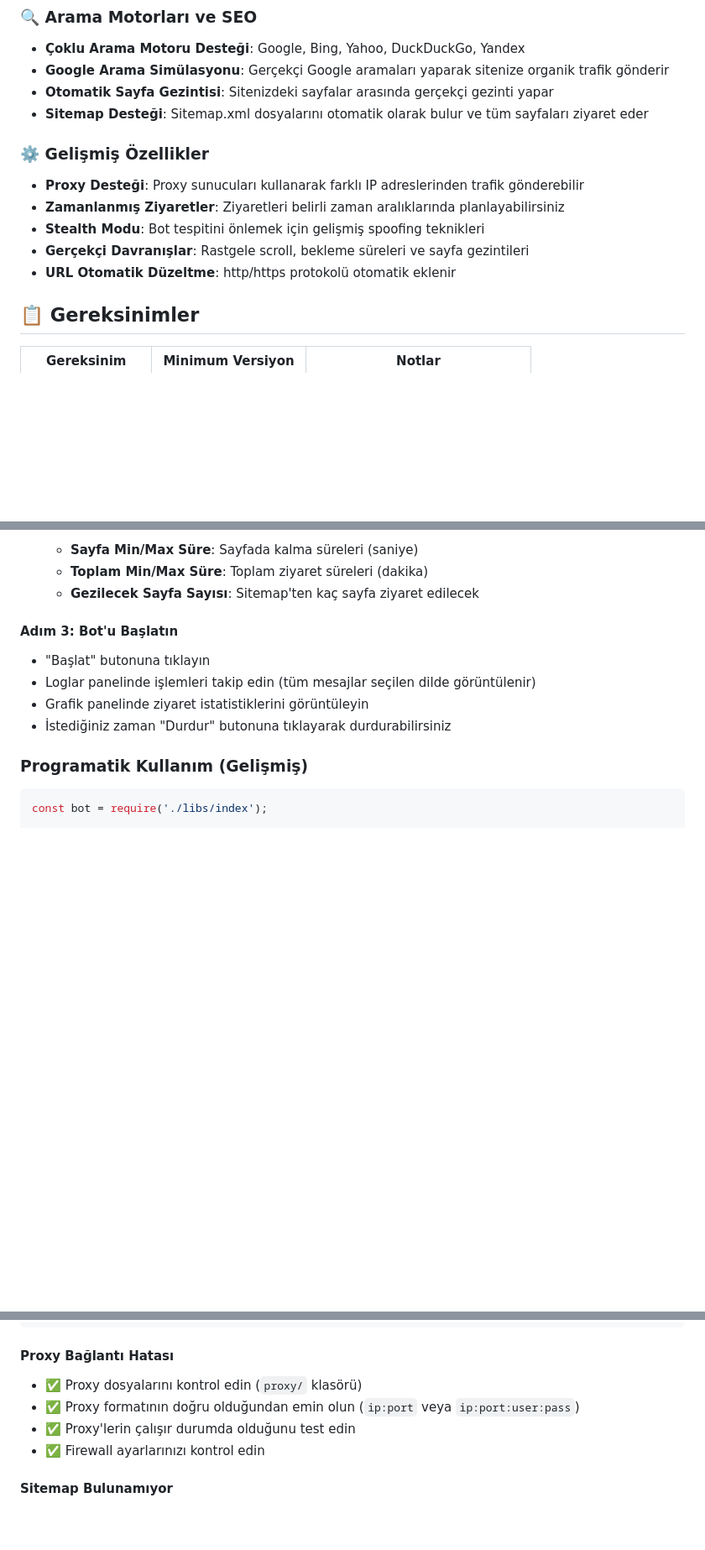
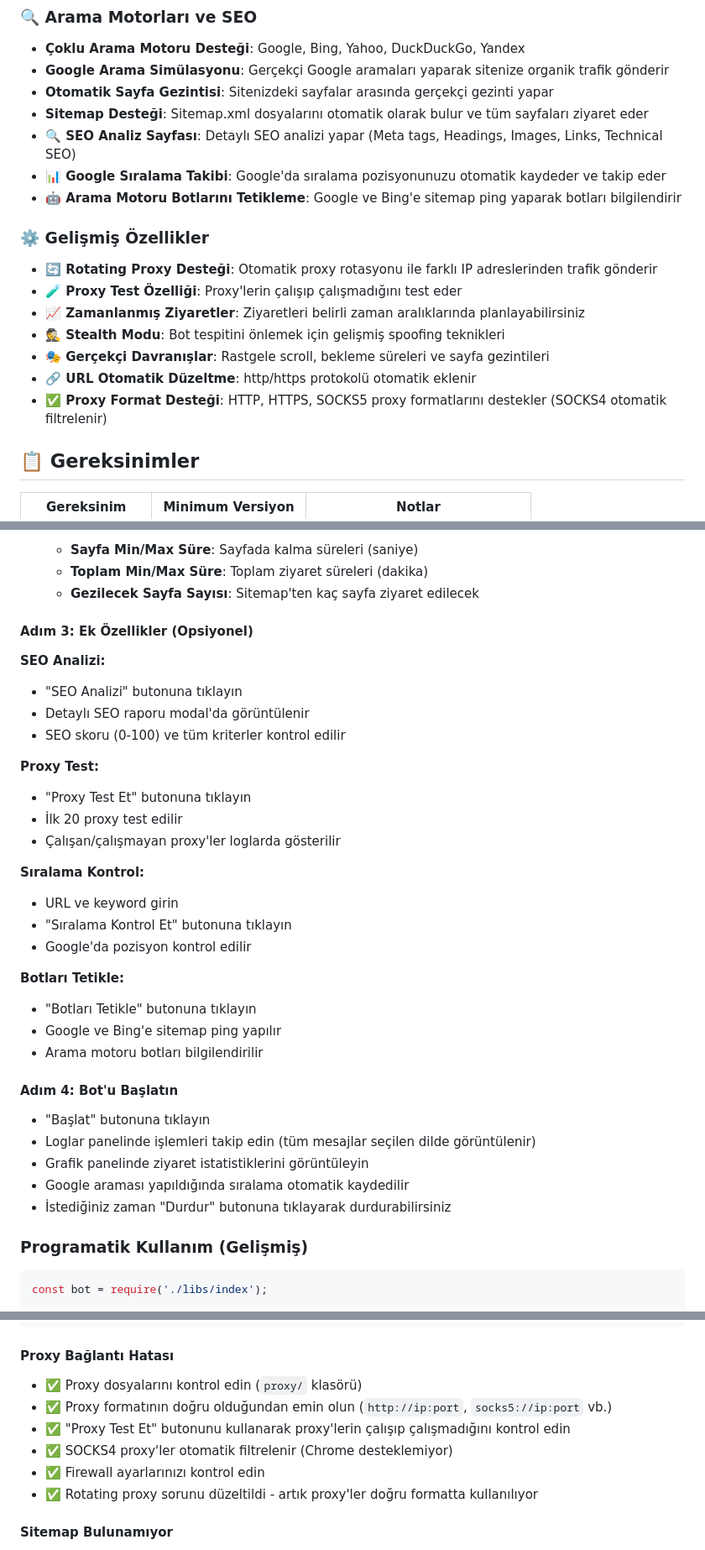
Before and after one commit to emrahkartals/google-seo-bot, a Markdown page: README.md, 3 parts joined by grey strips. Shown: that part at 84% size. GitHub-like rendering; blank space fills up the shorter version.

Commit message:
Update README with new features: SEO analysis, ranking tracking, proxy test, and bot ping
- Added SEO analysis feature documentation
- Added Google ranking tracking feature
- Added proxy test feature documentation
- Added search engine bot ping feature
- Updated proxy format documentation (HTTP, HTTPS, SOCKS5 support)
- Fixed rotating proxy issue documentation
- Added version badge and social badges
- Updated troubleshooting section

```diff
--- a/README.md
+++ b/README.md
@@ -34,13 +42,18 @@ Google SEO Bot, web sitenizin Google SEO sıralamasını iyileştirmek için org
 - **Google Arama Simülasyonu**: Gerçekçi Google aramaları yaparak sitenize organik trafik gönderir
 - **Otomatik Sayfa Gezintisi**: Sitenizdeki sayfalar arasında gerçekçi gezinti yapar
 - **Sitemap Desteği**: Sitemap.xml dosyalarını otomatik olarak bulur ve tüm sayfaları ziyaret eder
+- **🔍 SEO Analiz Sayfası**: Detaylı SEO analizi yapar (Meta tags, Headings, Images, Links, Technical SEO)
+- **📊 Google Sıralama Takibi**: Google'da sıralama pozisyonunuzu otomatik kaydeder ve takip eder
+- **🤖 Arama Motoru Botlarını Tetikleme**: Google ve Bing'e sitemap ping yaparak botları bilgilendirir
 
 ### ⚙️ Gelişmiş Özellikler
-- **Proxy Desteği**: Proxy sunucuları kullanarak farklı IP adreslerinden trafik gönderebilir
-- **Zamanlanmış Ziyaretler**: Ziyaretleri belirli zaman aralıklarında planlayabilirsiniz
-- **Stealth Modu**: Bot tespitini önlemek için gelişmiş spoofing teknikleri
-- **Gerçekçi Davranışlar**: Rastgele scroll, bekleme süreleri ve sayfa gezintileri
-- **URL Otomatik Düzeltme**: http/https protokolü otomatik eklenir
+- **🔄 Rotating Proxy Desteği**: Otomatik proxy rotasyonu ile farklı IP adreslerinden trafik gönderir
+- **🧪 Proxy Test Özelliği**: Proxy'lerin çalışıp çalışmadığını test eder
+- **📈 Zamanlanmış Ziyaretler**: Ziyaretleri belirli zaman aralıklarında planlayabilirsiniz
+- **🕵️ Stealth Modu**: Bot tespitini önlemek için gelişmiş spoofing teknikleri
+- **🎭 Gerçekçi Davranışlar**: Rastgele scroll, bekleme süreleri ve sayfa gezintileri
+- **🔗 URL Otomatik Düzeltme**: http/https protokolü otomatik eklenir
+- **✅ Proxy Format Desteği**: HTTP, HTTPS, SOCKS5 proxy formatlarını destekler (SOCKS4 otomatik filtrelenir)
 
 ## 📋 Gereksinimler
 
@@ -120,10 +137,33 @@ npm start
    - **Toplam Min/Max Süre**: Toplam ziyaret süreleri (dakika)
    - **Gezilecek Sayfa Sayısı**: Sitemap'ten kaç sayfa ziyaret edilecek
 
-#### Adım 3: Bot'u Başlatın
+#### Adım 3: Ek Özellikler (Opsiyonel)
+
+**SEO Analizi:**
+- "SEO Analizi" butonuna tıklayın
+- Detaylı SEO raporu modal'da görüntülenir
+- SEO skoru (0-100) ve tüm kriterler kontrol edilir
+
+**Proxy Test:**
+- "Proxy Test Et" butonuna tıklayın
+- İlk 20 proxy test edilir
+- Çalışan/çalışmayan proxy'ler loglarda gösterilir
+
+**Sıralama Kontrol:**
+- URL ve keyword girin
+- "Sıralama Kontrol Et" butonuna tıklayın
+- Google'da pozisyon kontrol edilir
+
+**Botları Tetikle:**
+- "Botları Tetikle" butonuna tıklayın
+- Google ve Bing'e sitemap ping yapılır
+- Arama motoru botları bilgilendirilir
+
+#### Adım 4: Bot'u Başlatın
 - "Başlat" butonuna tıklayın
 - Loglar panelinde işlemleri takip edin (tüm mesajlar seçilen dilde görüntülenir)
 - Grafik panelinde ziyaret istatistiklerini görüntüleyin
+- Google araması yapıldığında sıralama otomatik kaydedilir
 - İstediğiniz zaman "Durdur" butonuna tıklayarak durdurabilirsiniz
 
 ### Programatik Kullanım (Gelişmiş)
@@ -360,9 +416,11 @@ npm install chromedriver --save
 
 #### Proxy Bağlantı Hatası
 - ✅ Proxy dosyalarını kontrol edin (`proxy/` klasörü)
-- ✅ Proxy formatının doğru olduğundan emin olun (`ip:port` veya `ip:port:user:pass`)
-- ✅ Proxy'lerin çalışır durumda olduğunu test edin
+- ✅ Proxy formatının doğru olduğundan emin olun (`http://ip:port`, `socks5://ip:port` vb.)
+- ✅ "Proxy Test Et" butonunu kullanarak proxy'lerin çalışıp çalışmadığını kontrol edin
+- ✅ SOCKS4 proxy'ler otomatik filtrelenir (Chrome desteklemiyor)
 - ✅ Firewall ayarlarınızı kontrol edin
+- ✅ Rotating proxy sorunu düzeltildi - artık proxy'ler doğru formatta kullanılıyor
 
 #### Sitemap Bulunamıyor
 - ✅ Sitenizin `sitemap.xml` dosyasının erişilebilir olduğundan emin olun
```
Also changed, not shown: other parts of README.md (+32 -4 lines).
